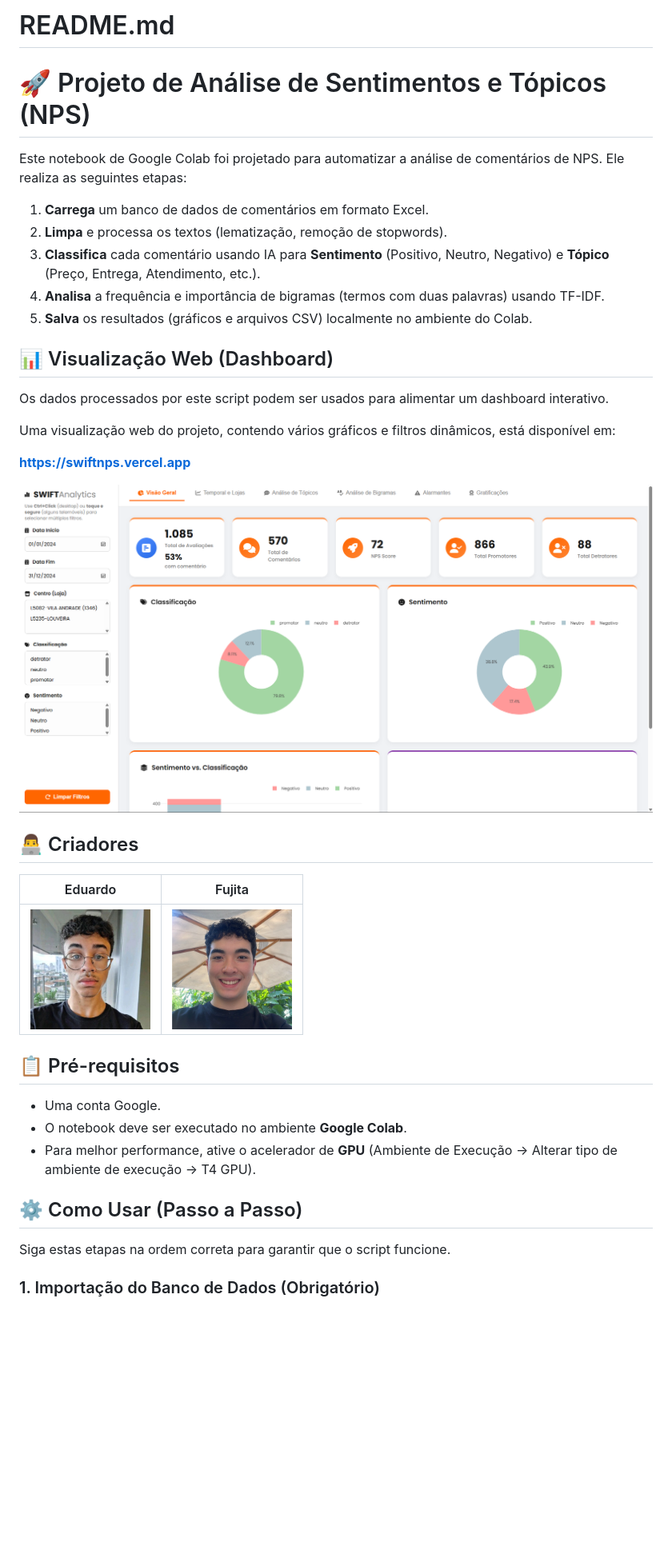
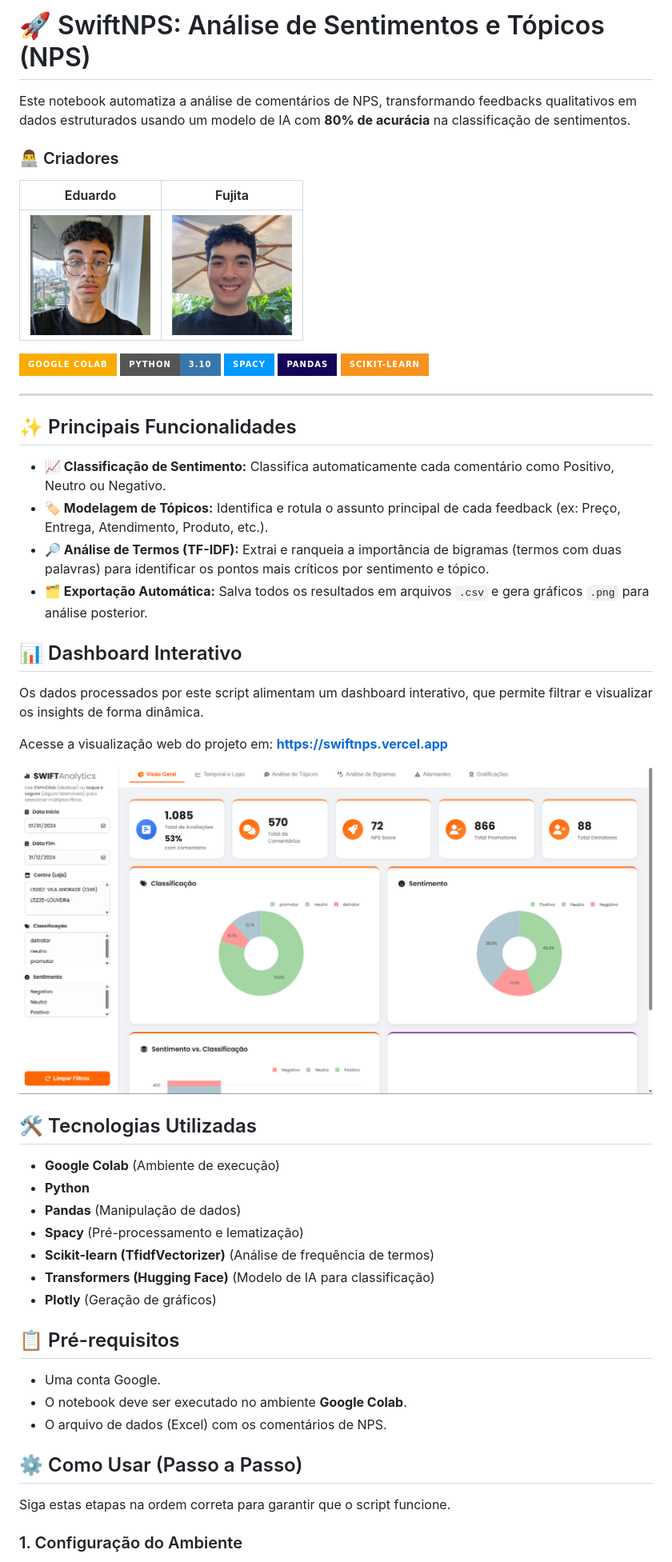
Before and after one commit to edumdp-dev/swift, a Markdown page: readme.md, the part around one of its changes. Shown at 80% size. GitHub-like rendering; badges without logos; blank space fills up the shorter version.

```diff
--- a/readme.md
+++ b/readme.md
@@ -1,40 +1,56 @@
-# README.md
+# 🚀 SwiftNPS: Análise de Sentimentos e Tópicos (NPS)
 
-# 🚀 Projeto de Análise de Sentimentos e Tópicos (NPS)
+Este notebook automatiza a análise de comentários de NPS, transformando feedbacks qualitativos em dados estruturados usando um modelo de IA com **80% de acurácia** na classificação de sentimentos.
 
-Este notebook de Google Colab foi projetado para automatizar a análise de comentários de NPS. Ele realiza as seguintes etapas:
-
-1.  **Carrega** um banco de dados de comentários em formato Excel.
-2.  **Limpa** e processa os textos (lematização, remoção de stopwords).
-3.  **Classifica** cada comentário usando IA para **Sentimento** (Positivo, Neutro, Negativo) e **Tópico** (Preço, Entrega, Atendimento, etc.).
-4.  **Analisa** a frequência e importância de bigramas (termos com duas palavras) usando TF-IDF.
-5.  **Salva** os resultados (gráficos e arquivos CSV) localmente no ambiente do Colab.
-
-## 📊 Visualização Web (Dashboard)
-
-Os dados processados por este script podem ser usados para alimentar um dashboard interativo.
-
-Uma visualização web do projeto, contendo vários gráficos e filtros dinâmicos, está disponível em:
-
-**[https://swiftnps.vercel.app](https://swiftnps.vercel.app)**
-
-![SWIFTAnalytics Dashboard](assets/dashboard.png)
-
-## 👨‍💻 Criadores
+### 👨‍💻 Criadores
 
 | Eduardo | Fujita |
 | :---: | :---: |
 | <img src="assets/eduardo.jpg" width="150" alt="Foto do Eduardo"> | <img src="assets/fujita.jpg" width="150" alt="Foto do Fujita"> |
 
+![Google Colab](https://img.shields.io/badge/Google_Colab-F9AB00?style=for-the-badge&logo=googlecolab&logoColor=white)
+![Python](https://img.shields.io/badge/Python-3.10-3776AB?style=for-the-badge&logo=python&logoColor=white)
+![spaCy](https://img.shields.io/badge/spaCy-0099FF?style=for-the-badge&logo=spacy&logoColor=white)
+![Pandas](https://img.shields.io/badge/Pandas-150458?style=for-the-badge&logo=pandas&logoColor=white)
+![Scikit-learn](https://img.shields.io/badge/scikit--learn-F7931E?style=for-the-badge&logo=scikitlearn&logoColor=white)
+
+---
+
+## ✨ Principais Funcionalidades
+
+* **📈 Classificação de Sentimento:** Classifica automaticamente cada comentário como Positivo, Neutro ou Negativo.
+* **🏷️ Modelagem de Tópicos:** Identifica e rotula o assunto principal de cada feedback (ex: Preço, Entrega, Atendimento, Produto, etc.).
+* **🔎 Análise de Termos (TF-IDF):** Extrai e ranqueia a importância de bigramas (termos com duas palavras) para identificar os pontos mais críticos por sentimento e tópico.
+* **🗂️ Exportação Automática:** Salva todos os resultados em arquivos `.csv` e gera gráficos `.png` para análise posterior.
+
+## 📊 Dashboard Interativo
+
+Os dados processados por este script alimentam um dashboard interativo, que permite filtrar e visualizar os insights de forma dinâmica.
+
+Acesse a visualização web do projeto em:
+**[https://swiftnps.vercel.app](https://swiftnps.vercel.app)**
+
+![SWIFTAnalytics Dashboard](assets/dashboard.png)
+
+## 🛠️ Tecnologias Utilizadas
+
+* **Google Colab** (Ambiente de execução)
+* **Python**
+* **Pandas** (Manipulação de dados)
+* **Spacy** (Pré-processamento e lematização)
+* **Scikit-learn (TfidfVectorizer)** (Análise de frequência de termos)
+* **Transformers (Hugging Face)** (Modelo de IA para classificação)
+* **Plotly** (Geração de gráficos)
+
 ## 📋 Pré-requisitos
 
 * Uma conta Google.
 * O notebook deve ser executado no ambiente **Google Colab**.
-* Para melhor performance, ative o acelerador de **GPU** (Ambiente de Execução -> Alterar tipo de ambiente de execução -> T4 GPU).
+* O arquivo de dados (Excel) com os comentários de NPS.
 
 ## ⚙️ Como Usar (Passo a Passo)
 
 Siga estas etapas na ordem correta para garantir que o script funcione.
 
-### 1. Importação do Banco de Dados (Obrigatório)
+### 1. Configuração do Ambiente
 
```
Also changed, not shown: other parts of readme.md (+24 -23 lines).
